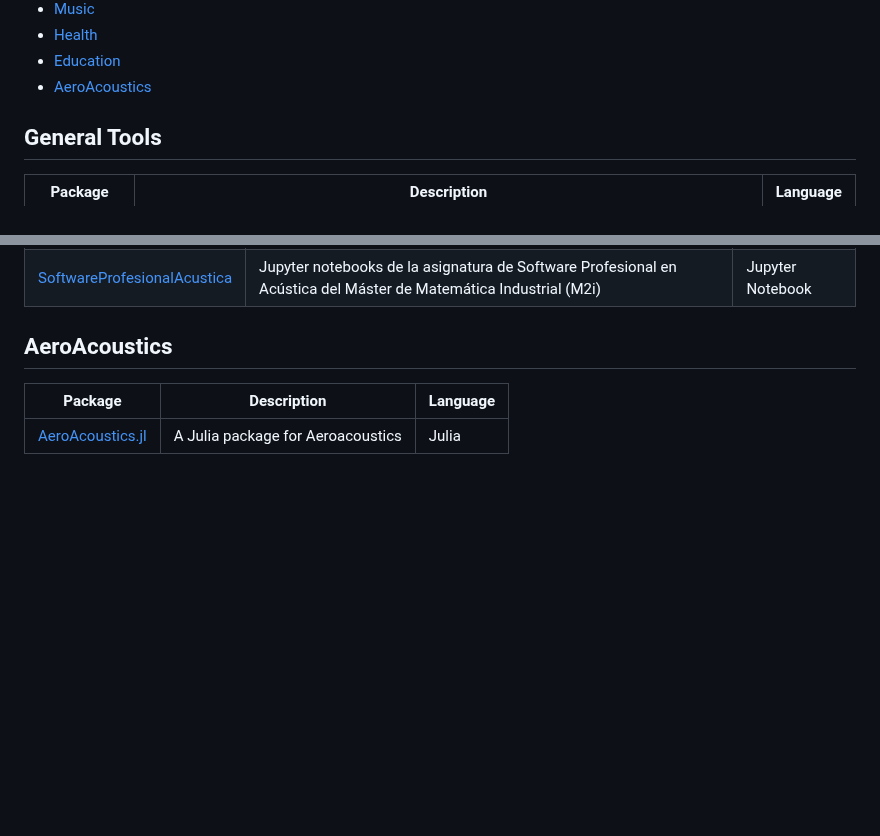
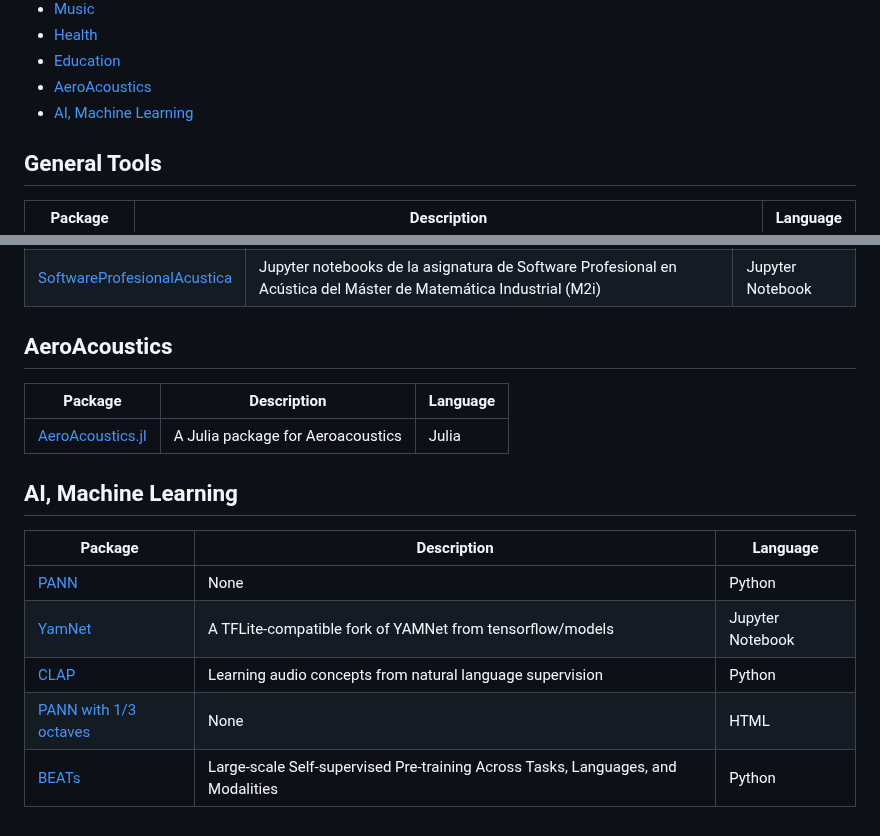
Before and after one commit to Nitnelav/awesome-acoustic, a Markdown page: README.md, 2 parts joined by grey strips. Drawn GitHub-style; blank space fills up the shorter version.

Commit message:
Update README.md from detailed_projects.json [auto]

```diff
--- a/README.md
+++ b/README.md
@@ -16,6 +16,7 @@ A list of awesome open-source Acoustic packages and resources.
 - [Health](#health)
 - [Education](#education)
 - [AeroAcoustics](#aeroacoustics)
+- [AI, Machine Learning](#ai-machine-learning)
 
 
 ## General Tools
@@ -136,3 +137,14 @@ A list of awesome open-source Acoustic packages and resources.
 | Package | Description | Language |
 |---------|-------------|----------|
 | [AeroAcoustics.jl](https://github.com/1oly/AeroAcoustics.jl) | A Julia package for Aeroacoustics | Julia |
+
+
+## AI, Machine Learning
+
+| Package | Description | Language |
+|---------|-------------|----------|
+| [PANN](https://github.com/qiuqiangkong/audioset_tagging_cnn) | None | Python |
+| [YamNet](https://github.com/antonyharfield/tflite-models-audioset-yamnet) | A TFLite-compatible fork of YAMNet from tensorflow/models | Jupyter Notebook |
+| [CLAP](https://github.com/microsoft/CLAP) | Learning audio concepts from natural language supervision | Python |
+| [PANN with 1/3 octaves](https://github.com/modantailleur/paperSoundscapeSourceClassification) | None | HTML |
+| [BEATs](https://github.com/microsoft/unilm/tree/master/beats) | Large-scale Self-supervised Pre-training Across Tasks, Languages, and Modalities | Python |
```
